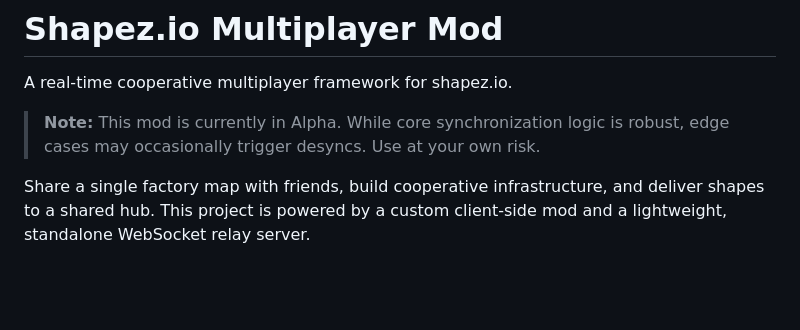
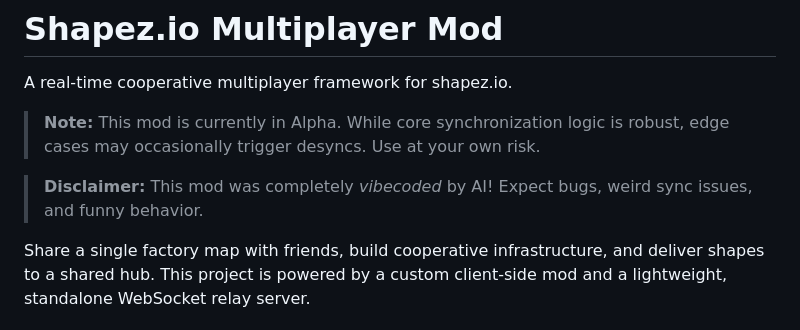
Before and after one commit to Vanir20342222/Shapez-Multiplayer, a Markdown page: README.md, the part around the change. Rendered like a GitHub page; blank space fills up the shorter version.

Commit message:
Docs: Add back the vibecoded disclaimer

```diff
--- a/README.md
+++ b/README.md
@@ -3,6 +3,8 @@
 A real-time cooperative multiplayer framework for shapez.io.
 
 > **Note:** This mod is currently in Alpha. While core synchronization logic is robust, edge cases may occasionally trigger desyncs. Use at your own risk.
+
+> **Disclaimer:** This mod was completely *vibecoded* by AI! Expect bugs, weird sync issues, and funny behavior.
 
 Share a single factory map with friends, build cooperative infrastructure, and deliver shapes to a shared hub. This project is powered by a custom client-side mod and a lightweight, standalone WebSocket relay server.
 
```
